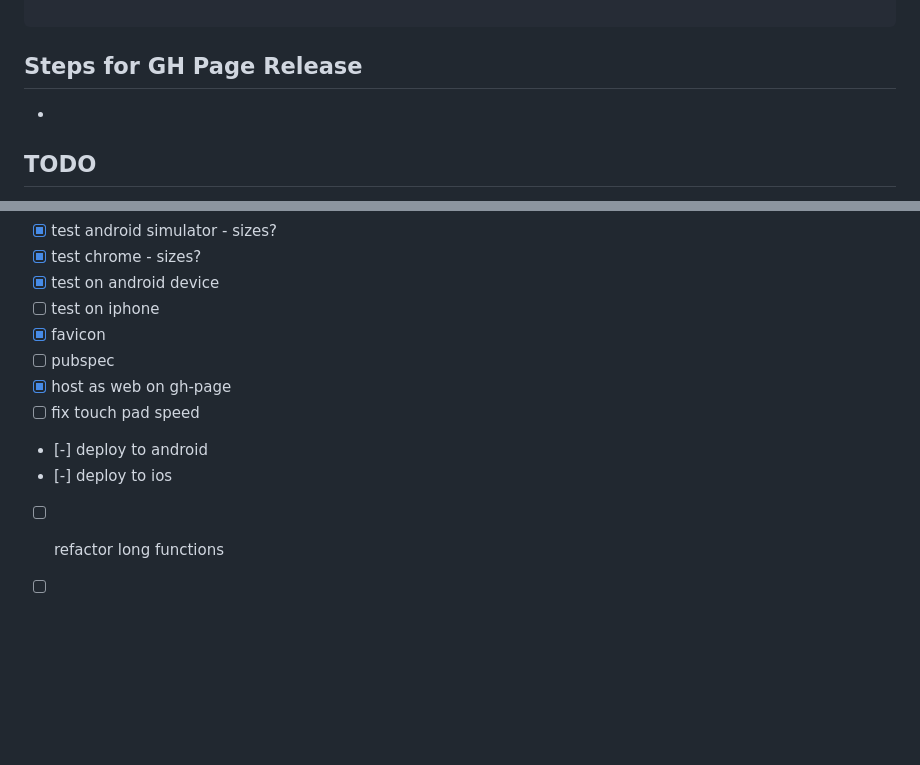
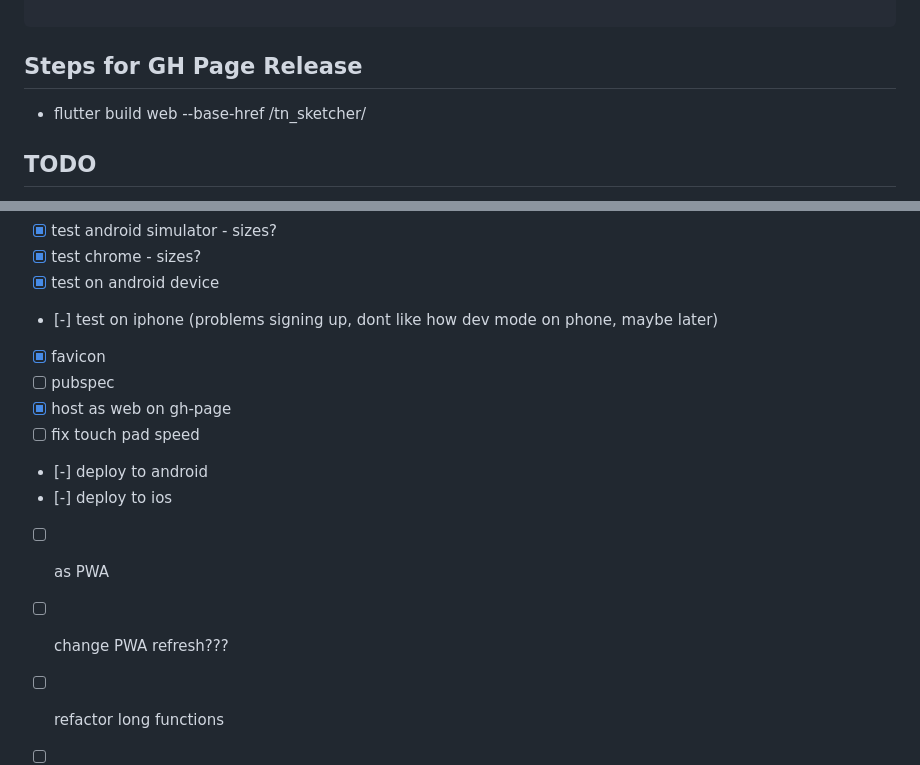
Before and after one commit to alpiepho/sketcher, a Markdown page: README.md, 2 parts joined by grey strips. GitHub-like rendering; blank space fills up the shorter version.

Commit message:
more TODO

```diff
--- a/README.md
+++ b/README.md
@@ -36,7 +36,7 @@ title: Sketch
 
 ## Steps for GH Page Release
 
--
+- flutter build web --base-href /tn_sketcher/
 
 ## TODO
 
@@ -62,13 +62,15 @@ title: Sketch
 - [x] test android simulator - sizes?
 - [x] test chrome - sizes?
 - [x] test on android device
-- [ ] test on iphone
+- [-] test on iphone (problems signing up, dont like how dev mode on phone, maybe later)
 - [x] favicon
 - [ ] pubspec
 - [x] host as web on gh-page
 - [ ] fix touch pad speed
 - [-] deploy to android
 - [-] deploy to ios
+- [ ] as PWA
+- [ ] change PWA refresh???
 - [ ] refactor long functions
 - [ ] fix broken line of marks
 - [ ] future: change line stroke size
```
